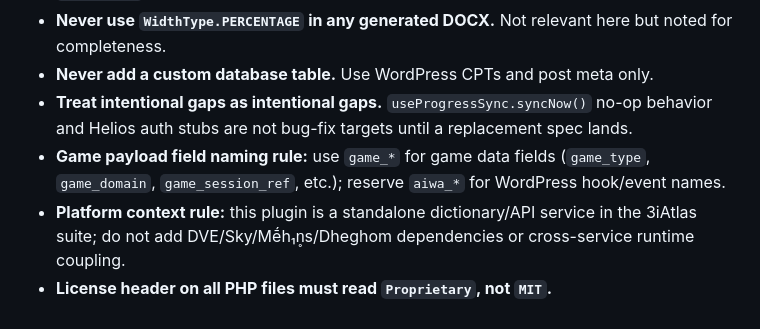
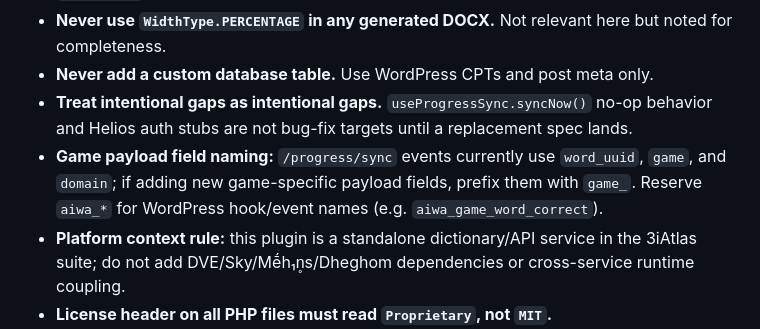
Before and after one commit to Starisian-Technologies/sparxstar-3iatlas-dictionary, a Markdown page: AGENTS.md, the part around the change. Drawn GitHub-style.

Commit message:
Potential fix for pull request finding
Co-authored-by: Copilot Autofix powered by AI <175728472+Copilot@users.noreply.github.com>
Signed-off-by: Max Barrett <34328348+MaximillianGroup@users.noreply.github.com>

```diff
--- a/AGENTS.md
+++ b/AGENTS.md
@@ -20,7 +20,7 @@ This is the authoritative lexical data store and REST API service for the entire
 - **Never use `WidthType.PERCENTAGE` in any generated DOCX.** Not relevant here but noted for completeness.
 - **Never add a custom database table.** Use WordPress CPTs and post meta only.
 - **Treat intentional gaps as intentional gaps.** `useProgressSync.syncNow()` no-op behavior and Helios auth stubs are not bug-fix targets until a replacement spec lands.
-- **Game payload field naming rule:** use `game_*` for game data fields (`game_type`, `game_domain`, `game_session_ref`, etc.); reserve `aiwa_*` for WordPress hook/event names.
+- **Game payload field naming:** `/progress/sync` events currently use `word_uuid`, `game`, and `domain`; if adding new game-specific payload fields, prefix them with `game_`. Reserve `aiwa_*` for WordPress hook/event names (e.g. `aiwa_game_word_correct`).
 - **Platform context rule:** this plugin is a standalone dictionary/API service in the 3iAtlas suite; do not add DVE/Sky/Mḗh₁n̥s/Dheghom dependencies or cross-service runtime coupling.
 - **License header on all PHP files must read `Proprietary`, not `MIT`.**
 - **Text domain on all PHP files: `sparxstar-3iatlas-dictionary`.**
```
